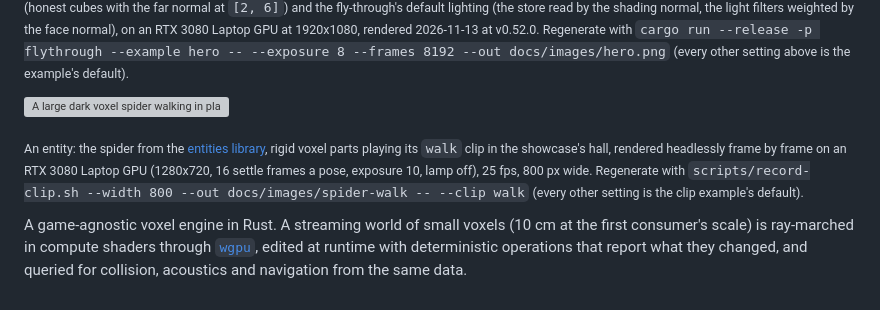
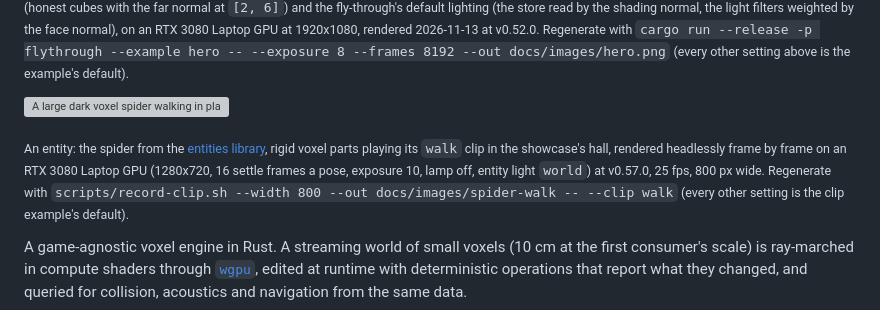
Before and after one commit to IgorKonovalov/voxel-engine, a Markdown page: README.md, the part around the change. Drawn GitHub-style; grey boxes are pictures that could not be loaded.

```diff
--- a/README.md
+++ b/README.md
@@ -17,12 +17,12 @@ Regenerate with
 `cargo run --release -p flythrough --example hero -- --exposure 8 --frames 8192 --out docs/images/hero.png`
 (every other setting above is the example's default).</sub>
 
-![A large dark voxel spider walking in place on the showcase cavern's floor, its eight legs stepping each on its own phase, glowing amber leg tips and cyan eyes, silhouetted against a cluster of cyan crystals under a red dome](docs/images/spider-walk.gif)
+![A large dark voxel spider walking in place on the showcase cavern's floor, its eight legs stepping each on its own phase, glowing leg tips and eyes, silhouetted against a cluster of cyan crystals under a red dome](docs/images/spider-walk.gif)
 
 <sub>An entity: the spider from the [entities library](docs/entities.md), rigid voxel parts
 playing its `walk` clip in the showcase's hall, rendered headlessly frame by frame on an
-RTX 3080 Laptop GPU (1280x720, 16 settle frames a pose, exposure 10, lamp off), 25 fps, 800 px
-wide. Regenerate with
+RTX 3080 Laptop GPU (1280x720, 16 settle frames a pose, exposure 10, lamp off, entity light
+`world`) at v0.57.0, 25 fps, 800 px wide. Regenerate with
 `scripts/record-clip.sh --width 800 --out docs/images/spider-walk -- --clip walk`
 (every other setting is the clip example's default).</sub>
 
```
Also changed, not shown: docs/entities.md (+5 -0 lines), docs/flythrough.md (+1 -1 lines), docs/images/walker-walk.gif, 1 other file.
